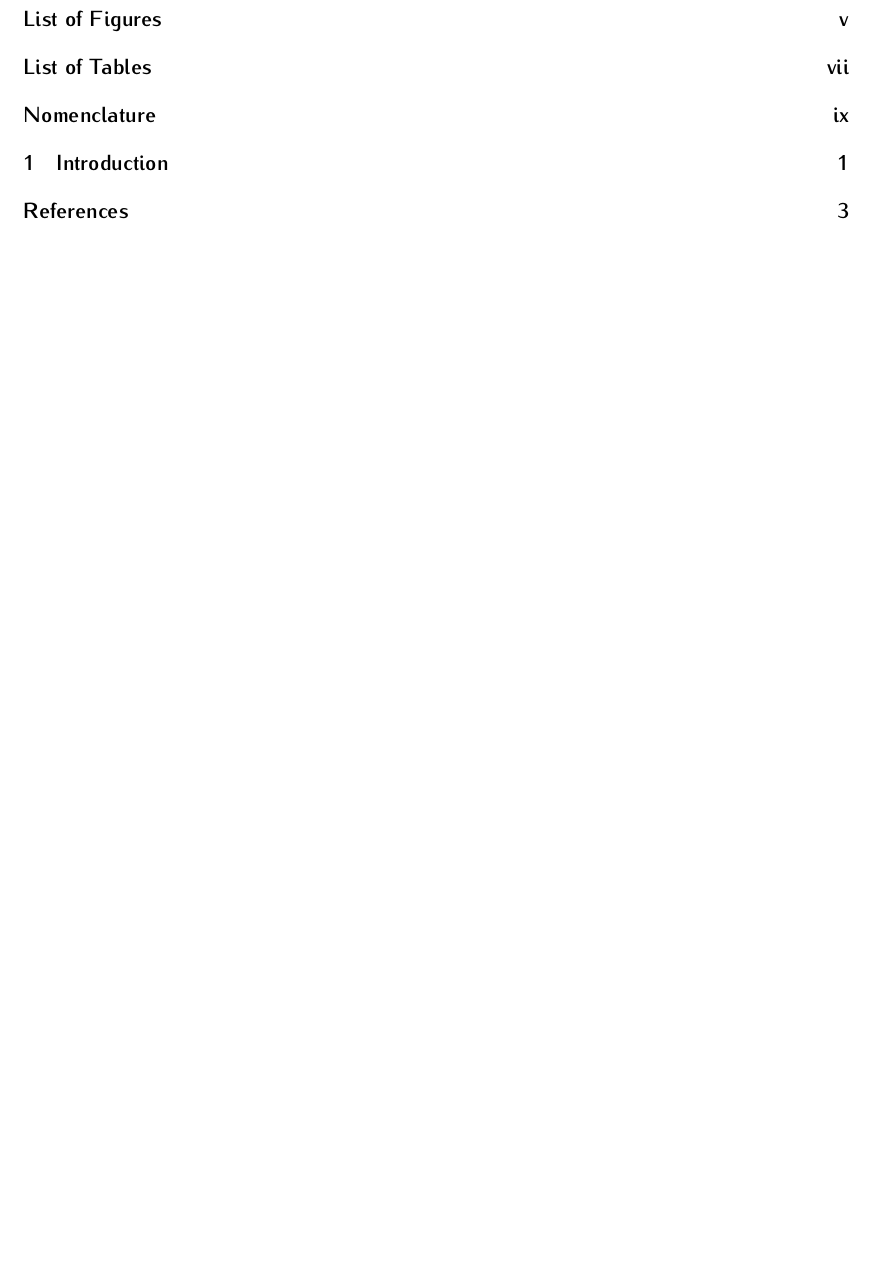
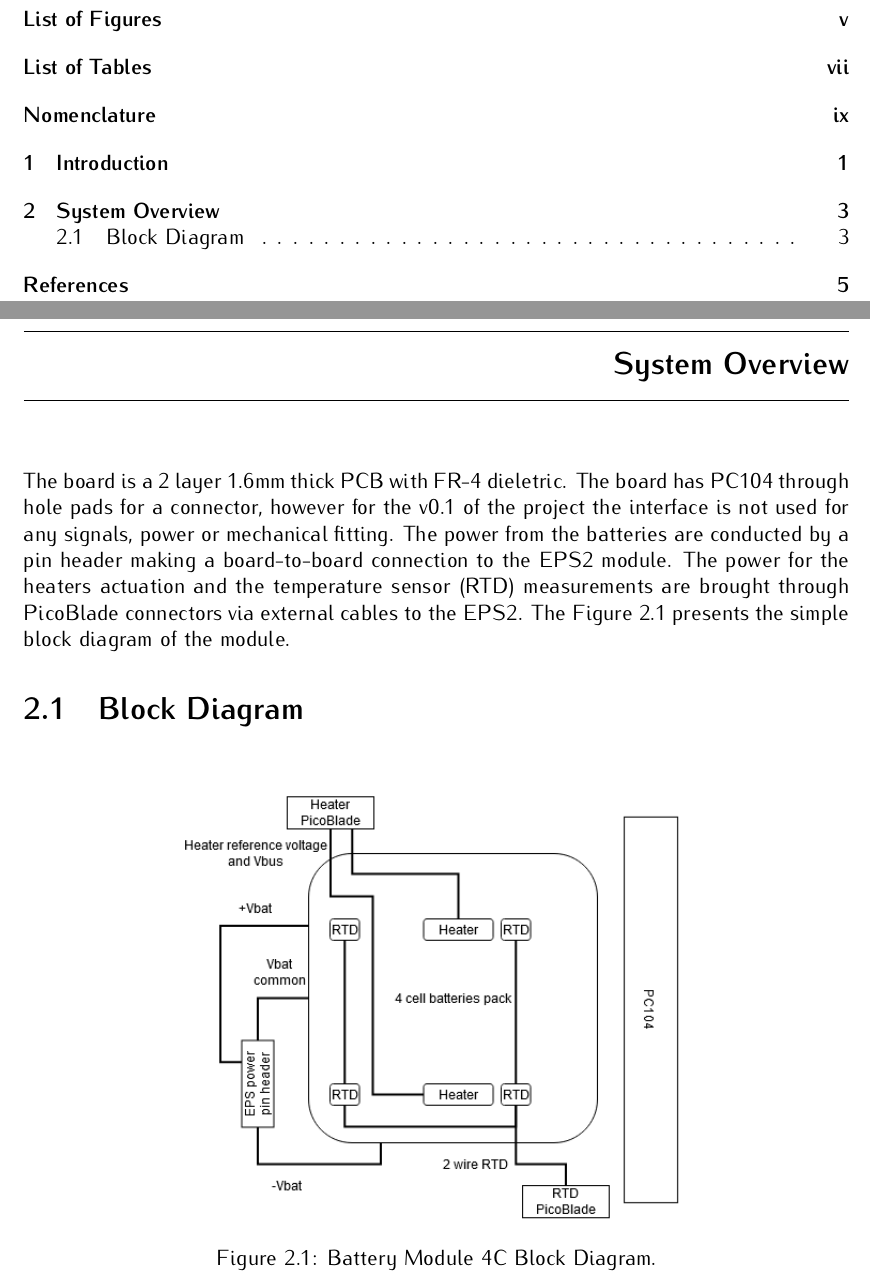
Before and after one commit to spacelab-ufsc/battery-module-4c, a LaTeX book (doc/main.tex, which reads doc/chapters/system_overview.tex): part of page 11 of 15 before the commit and two parts of pages 11 and 15 of 17 after it, the two joined at a grey line, cut so that both start at the same text, the shorter picture padded with empty space. Compiled offline with pdfLaTeX.

Commit message:
doc: Adding initial system overview chapter close #22

```diff
--- /dev/null
+++ b/doc/chapters/system_overview.tex
@@ -0,0 +1,41 @@
+%
+% system_overview.tex
+%
+% Copyright (C) 2021 by SpaceLab.
+%
+% Battery Module 4C Documentation
+%
+% This work is licensed under the Creative Commons Attribution-ShareAlike 4.0
+% International License. To view a copy of this license,
+% visit http://creativecommons.org/licenses/by-sa/4.0/.
+%
+
+%
+% \brief System Overview chapter.
+%
+% \author Gabriel Mariano Marcelino <gabriel.mm8@gmail.com>
+% \author André Martins Pio de Mattos <andrempmattos@gmail.com>
+% \author Yan Castro de Azeredo <yan.ufsceel@gmail.com>
+%
+% \institution Universidade Federal de Santa Catarina (UFSC)
+%
+% \version 0.1.0
+%
+% \date 2020/01/22
+%
+
+\chapter{System Overview} \label{ch:system-overview}
+
+The board is a 2 layer 1.6mm thick PCB with FR-4 dieletric. The board has PC104 through hole pads for a connector, however for the v0.1 of the project the interface is not used for any signals, power or mechanical fitting.
+The power from the batteries are conducted by a pin header making a board-to-board connection to the EPS2 module. The power for the heaters actuation and the temperature sensor (RTD\nomenclature{RTD}{\textit{Resistance Temperature Detectors.}}) measurements are brought through PicoBlade connectors via external cables to the EPS2.
+The \autoref{fig:block-diagram} presents the simple block diagram of the module.
+
+\section{Block Diagram}
+
+\begin{figure}[!ht]
+    \begin{center}
+        \includegraphics[width=0.65\textwidth]{figures/bat4c_block_diagram}
+        \caption{Battery Module 4C Block Diagram.}
+        \label{fig:block-diagram}
+    \end{center}
+\end{figure}
```
Also changed, not shown: doc/main.tex (+6 -3 lines), doc/slb-bat4c-doc-v0.1.pdf.
